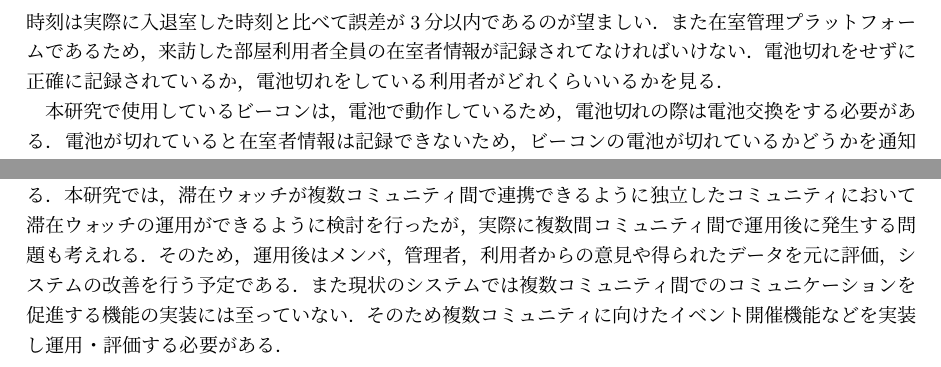
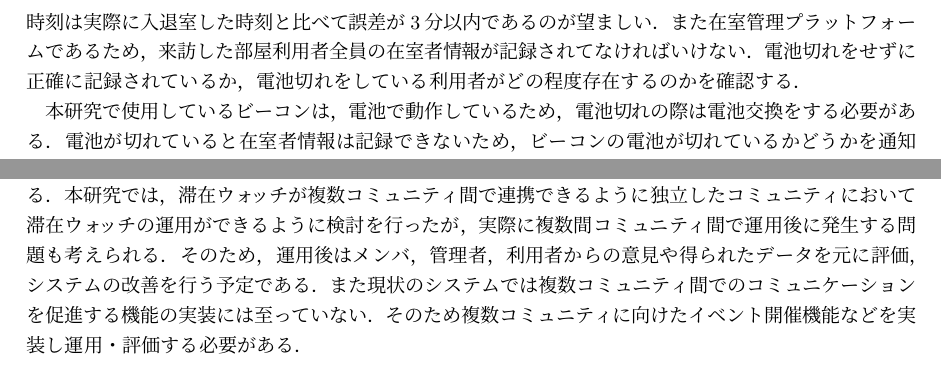
Before and after one commit to kajiLabTeam/Stay-Watch-Paper, a LaTeX thesis (thesis/stay-watch-root.tex, which reads thesis/chap3/3.3.tex, thesis/chap5/index.tex): two parts of pages 17 and 30 of 34, joined at a grey line, cut so that both start at the same text. Compiled offline with pLaTeX and dvipdfmx.

Commit message:
誤字脱字修正

```diff
--- a/thesis/chap3/3.3.tex
+++ b/thesis/chap3/3.3.tex
@@ -7,7 +7,7 @@
 滞在ウォッチのシステム構成でも説明した通り，受信機がビーコンの電波を受信する間隔は3分である．
 そのため，滞在ウォッチで記録される入退室時刻は実際に入退室した時刻と比べて誤差が3分以内であるのが望ましい．
 また在室管理プラットフォームであるため，来訪した部屋利用者全員の在室者情報が記録されてなければいけない．
-電池切れをせずに正確に記録されているか，電池切れをしている利用者がどれくらいいるかを見る．
+電池切れをせずに正確に記録されているか，電池切れをしている利用者がどの程度存在するのかを確認する．
 
 本研究で使用しているビーコンは，電池で動作しているため，電池切れの際は電池交換をする必要がある．
 電池が切れていると在室者情報は記録できないため，ビーコンの電池が切れているかどうかを通知する必要がある．
--- a/thesis/chap5/index.tex
+++ b/thesis/chap5/index.tex
@@ -36,7 +36,7 @@ BLEビーコンの提供先である株式会社フォーカスシステムズ
 結果としてそのようなAPIは提供していないとの回答であった．しかし専用のアプリでBLEビーコンへのUUIDの書き込みを行なっているため不可能ではないと考えられる．
 そのためBLEビーコンのセットアップの設定の簡略化を行うために，\ref{4.3}章で話したスマホビーコンの機能としてUUIDをBLEビーコンに対して提供する機能の追加の検討を行っていきたい．
 
-プロジェクトの課題として，滞在ウォッチの複数コミュニティ間連携を実際に行い運用を行う必要がある．本研究では，滞在ウォッチが複数コミュニティ間で連携できるように独立したコミュニティにおいて滞在ウォッチの運用ができるように検討を行ったが，実際に複数間コミュニティ間で運用後に発生する問題も考えれる．そのため，運用後はメンバ，管理者，利用者からの意見や得られたデータを元に評価，システムの改善を行う予定である．また現状のシステムでは複数コミュニティ間でのコミュニケーションを促進する機能の実装には至っていない．
+プロジェクトの課題として，滞在ウォッチの複数コミュニティ間連携を実際に行い運用を行う必要がある．本研究では，滞在ウォッチが複数コミュニティ間で連携できるように独立したコミュニティにおいて滞在ウォッチの運用ができるように検討を行ったが，実際に複数間コミュニティ間で運用後に発生する問題も考えられる．そのため，運用後はメンバ，管理者，利用者からの意見や得られたデータを元に評価，システムの改善を行う予定である．また現状のシステムでは複数コミュニティ間でのコミュニケーションを促進する機能の実装には至っていない．
 そのため複数コミュニティに向けたイベント開催機能などを実装し運用・評価する必要がある．
 
 
```
Also changed, not shown: thesis/chap4/chap4.1/index.tex (+1 -1 lines).
